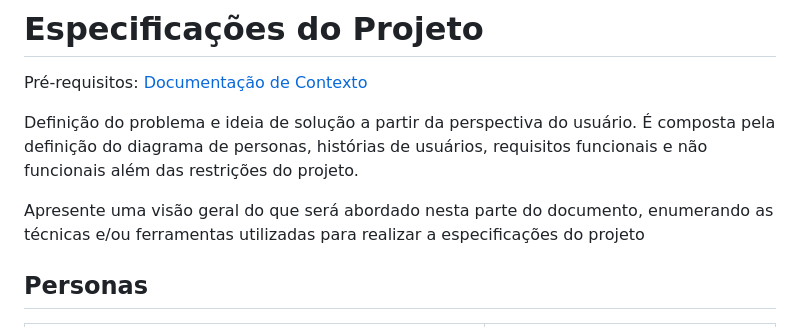
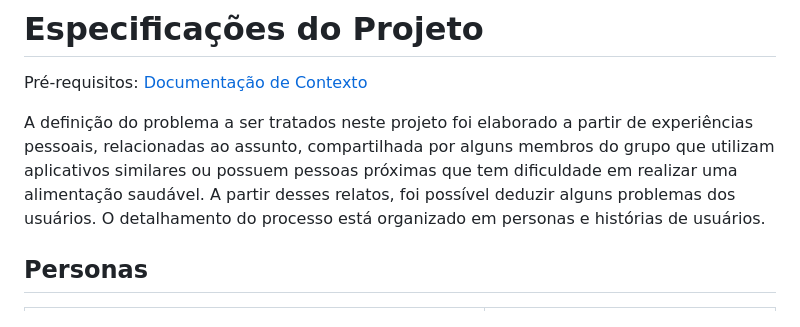
Before and after one commit to ICEI-PUC-Minas-PMV-ADS/pmv-ads-2024-1-e2-proj-int-t7-grupo_cooking_fitt, a Markdown page: docs/02-Especificação do Projeto.md, the part around the change printed below. Rendered like a GitHub page.

```diff
--- a/docs/02-Especificação do Projeto.md
+++ b/docs/02-Especificação do Projeto.md
@@ -2,9 +2,8 @@
 
 <span style="color:red">Pré-requisitos: <a href="1-Documentação de Contexto.md"> Documentação de Contexto</a></span>
 
-Definição do problema e ideia de solução a partir da perspectiva do usuário. É composta pela definição do  diagrama de personas, histórias de usuários, requisitos funcionais e não funcionais além das restrições do projeto.
+A definição do problema a ser tratados neste projeto foi elaborado a partir de experiências pessoais, relacionadas ao assunto, compartilhada por alguns membros do grupo que utilizam aplicativos similares ou possuem pessoas próximas que tem dificuldade em realizar uma alimentação saudável. A partir desses relatos, foi possível deduzir alguns problemas dos usuários. O detalhamento do processo está organizado em personas e histórias de usuários.
 
-Apresente uma visão geral do que será abordado nesta parte do documento, enumerando as técnicas e/ou ferramentas utilizadas para realizar a especificações do projeto
 
 ## Personas
 
```
Also changed, not shown: other parts of docs/02-Especificação do Projeto.md (+1 -1 lines).
